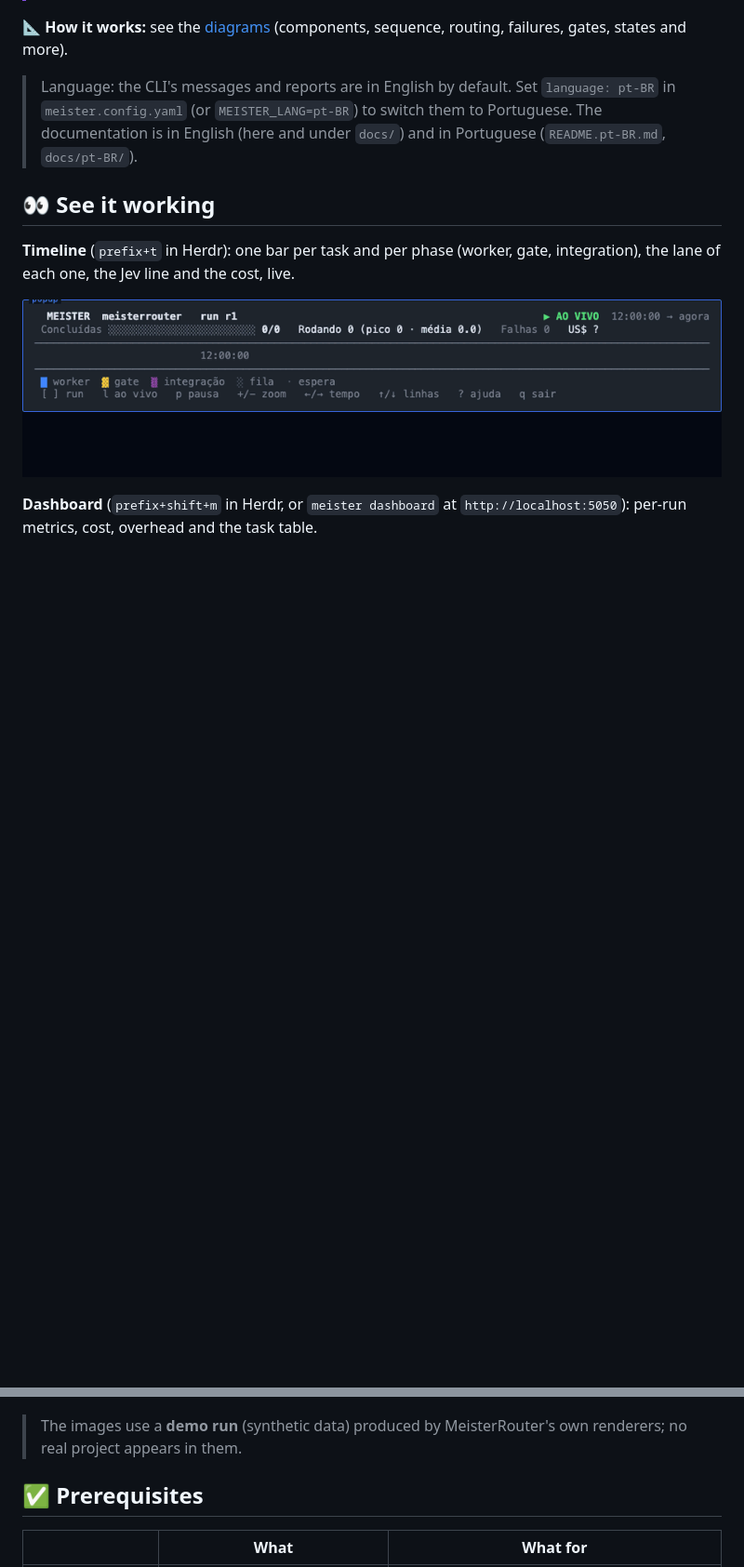
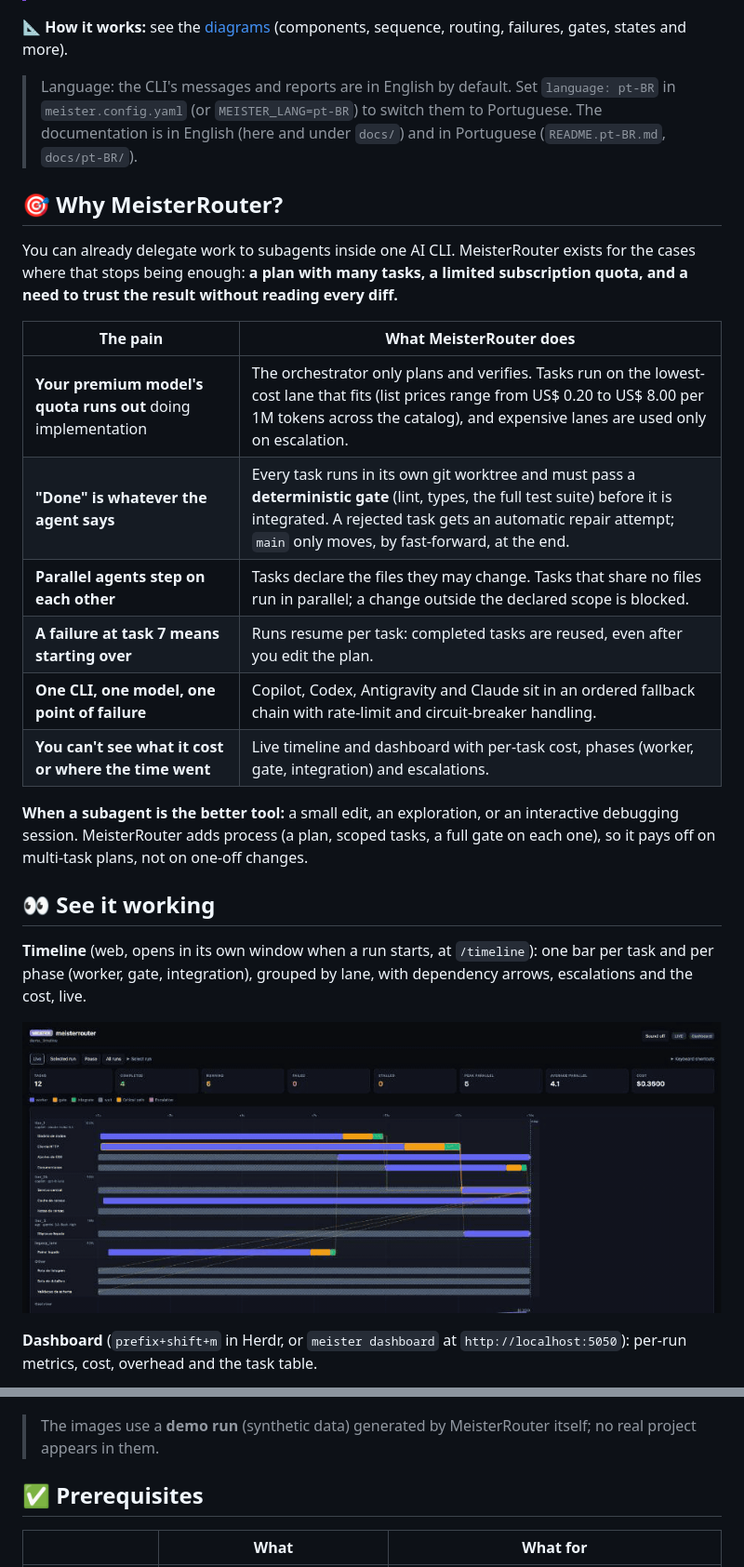
Before and after one commit to CristianonCarvalho/meisterrouter, a Markdown page: README.md, 2 parts joined by grey strips. Shown at 93% size. Rendered like a GitHub page; pictures changed too: docs/img/timeline-web.gif (added), docs/img/timeline.gif (deleted); blank space fills up the shorter version.

```diff
--- a/README.md
+++ b/README.md
@@ -13,17 +13,32 @@ You pick an **orchestrator LLM** (for example Claude Code) to plan the work. Mei
 
 > Language: the CLI's messages and reports are in English by default. Set `language: pt-BR` in `meister.config.yaml` (or `MEISTER_LANG=pt-BR`) to switch them to Portuguese. The documentation is in English (here and under `docs/`) and in Portuguese (`README.pt-BR.md`, `docs/pt-BR/`).
 
+## 🎯 Why MeisterRouter?
+
+You can already delegate work to subagents inside one AI CLI. MeisterRouter exists for the cases where that stops being enough: **a plan with many tasks, a limited subscription quota, and a need to trust the result without reading every diff.**
+
+| The pain | What MeisterRouter does |
+|---|---|
+| **Your premium model's quota runs out** doing implementation | The orchestrator only plans and verifies. Tasks run on the lowest-cost lane that fits (list prices range from US$ 0.20 to US$ 8.00 per 1M tokens across the catalog), and expensive lanes are used only on escalation. |
+| **"Done" is whatever the agent says** | Every task runs in its own git worktree and must pass a **deterministic gate** (lint, types, the full test suite) before it is integrated. A rejected task gets an automatic repair attempt; `main` only moves, by fast-forward, at the end. |
+| **Parallel agents step on each other** | Tasks declare the files they may change. Tasks that share no files run in parallel; a change outside the declared scope is blocked. |
+| **A failure at task 7 means starting over** | Runs resume per task: completed tasks are reused, even after you edit the plan. |
+| **One CLI, one model, one point of failure** | Copilot, Codex, Antigravity and Claude sit in an ordered fallback chain with rate-limit and circuit-breaker handling. |
+| **You can't see what it cost or where the time went** | Live timeline and dashboard with per-task cost, phases (worker, gate, integration) and escalations. |
+
+**When a subagent is the better tool:** a small edit, an exploration, or an interactive debugging session. MeisterRouter adds process (a plan, scoped tasks, a full gate on each one), so it pays off on multi-task plans, not on one-off changes.
+
 ## 👀 See it working
 
-**Timeline** (`prefix+t` in Herdr): one bar per task and per phase (worker, gate, integration), the lane of each one, the Jev line and the cost, live.
+**Timeline** (web, opens in its own window when a run starts, at `/timeline`): one bar per task and per phase (worker, gate, integration), grouped by lane, with dependency arrows, escalations and the cost, live.
 
-![Live timeline of a run with 4 tasks](docs/img/timeline.gif)
+![Live web timeline of a run: tasks by lane, phases, dependencies, escalations and cost](docs/img/timeline-web.gif)
 
 **Dashboard** (`prefix+shift+m` in Herdr, or `meister dashboard` at `http://localhost:5050`): per-run metrics, cost, overhead and the task table.
 
 ![Web dashboard with the metrics and tasks of a run](docs/img/dashboard-web.png)
 
-> The images use a **demo run** (synthetic data) produced by MeisterRouter's own renderers; no real project appears in them.
+> The images use a **demo run** (synthetic data) generated by MeisterRouter itself; no real project appears in them.
 
 ## ✅ Prerequisites
 
```
Also changed, not shown: README.pt-BR.md (+18 -3 lines).
